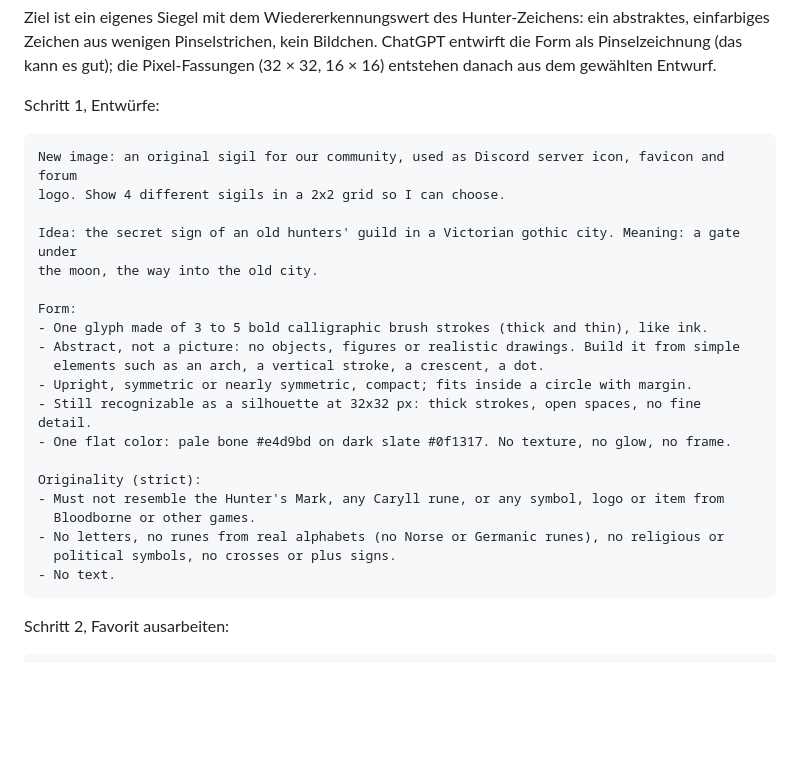
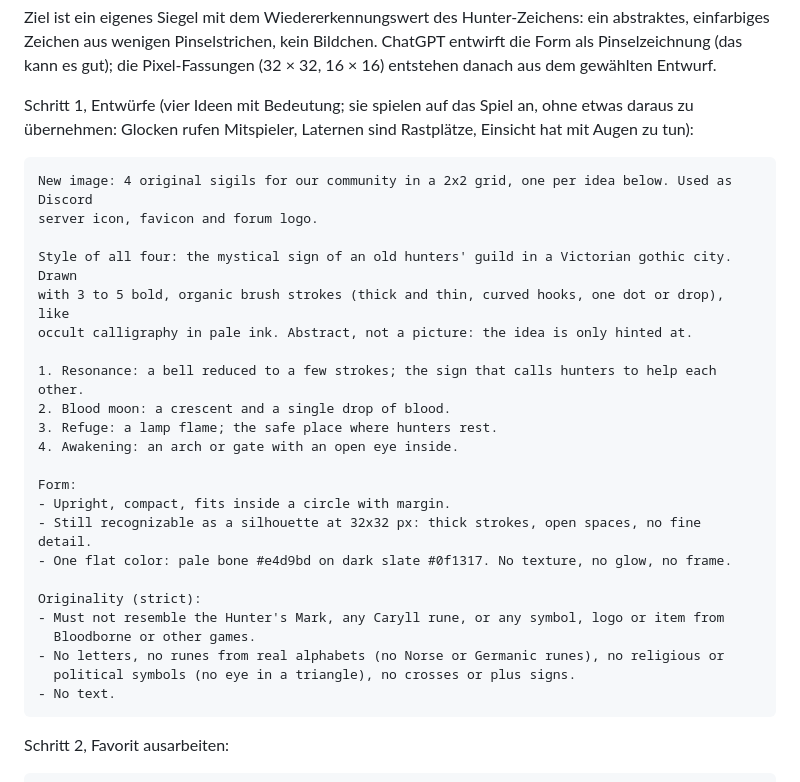
Before and after one commit to nick24051998/Bloodborne-Forum, a Markdown page: media/PROMPTS.md, the part around the change. Rendered like a GitHub page; blank space fills up the shorter version.

Commit message:
Prompts: four sigil concepts with meaning
Co-Authored-By: Claude Opus 5.5 <noreply@anthropic.com>
Claude-Session: https://claude.ai/code/session_01VV8bbv2QEZt7XB8DNRLUHM

````diff
--- a/media/PROMPTS.md
+++ b/media/PROMPTS.md
@@ -165,20 +165,24 @@ einfarbiges Zeichen aus wenigen Pinselstrichen, kein Bildchen. ChatGPT entwirft
 Pinselzeichnung (das kann es gut); die Pixel-Fassungen (32 × 32, 16 × 16) entstehen danach aus dem
 gewählten Entwurf.
 
-Schritt 1, Entwürfe:
+Schritt 1, Entwürfe (vier Ideen mit Bedeutung; sie spielen auf das Spiel an, ohne etwas daraus zu
+übernehmen: Glocken rufen Mitspieler, Laternen sind Rastplätze, Einsicht hat mit Augen zu tun):
 
 ```text
-New image: an original sigil for our community, used as Discord server icon, favicon and forum
-logo. Show 4 different sigils in a 2x2 grid so I can choose.
+New image: 4 original sigils for our community in a 2x2 grid, one per idea below. Used as Discord
+server icon, favicon and forum logo.
 
-Idea: the secret sign of an old hunters' guild in a Victorian gothic city. Meaning: a gate under
-the moon, the way into the old city.
+Style of all four: the mystical sign of an old hunters' guild in a Victorian gothic city. Drawn
+with 3 to 5 bold, organic brush strokes (thick and thin, curved hooks, one dot or drop), like
+occult calligraphy in pale ink. Abstract, not a picture: the idea is only hinted at.
+
+1. Resonance: a bell reduced to a few strokes; the sign that calls hunters to help each other.
+2. Blood moon: a crescent and a single drop of blood.
+3. Refuge: a lamp flame; the safe place where hunters rest.
+4. Awakening: an arch or gate with an open eye inside.
 
 Form:
-- One glyph made of 3 to 5 bold calligraphic brush strokes (thick and thin), like ink.
-- Abstract, not a picture: no objects, figures or realistic drawings. Build it from simple
-  elements such as an arch, a vertical stroke, a crescent, a dot.
-- Upright, symmetric or nearly symmetric, compact; fits inside a circle with margin.
+- Upright, compact, fits inside a circle with margin.
 - Still recognizable as a silhouette at 32x32 px: thick strokes, open spaces, no fine detail.
 - One flat color: pale bone #e4d9bd on dark slate #0f1317. No texture, no glow, no frame.
 
@@ -186,7 +190,7 @@ Originality (strict):
 - Must not resemble the Hunter's Mark, any Caryll rune, or any symbol, logo or item from
   Bloodborne or other games.
 - No letters, no runes from real alphabets (no Norse or Germanic runes), no religious or
-  political symbols, no crosses or plus signs.
+  political symbols (no eye in a triangle), no crosses or plus signs.
 - No text.
 ```
 
````
